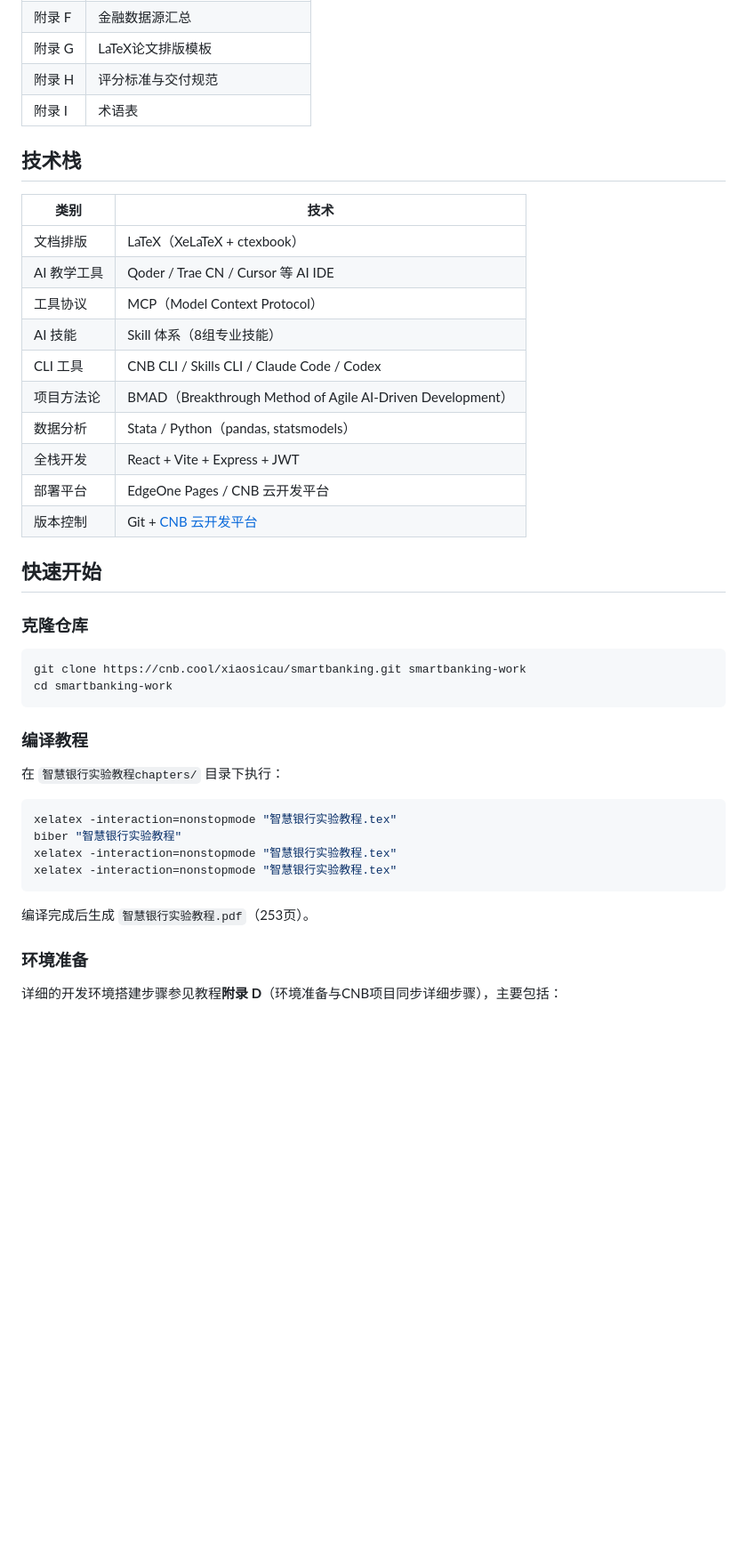
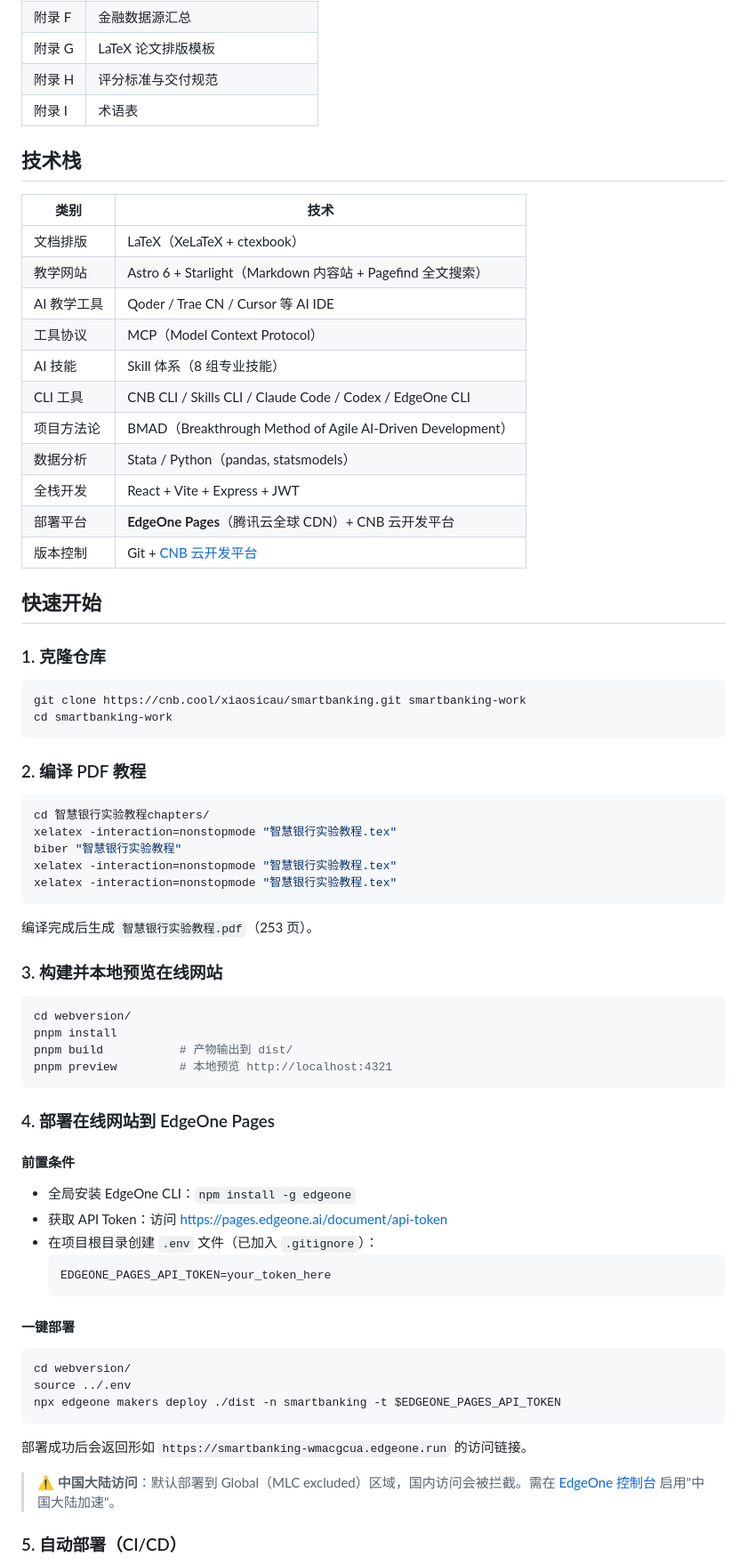
Before and after one commit to shawsicau-create/smartbanking, a Markdown page: README.md, the part around one of its changes. Shown at 89% size. GitHub-like rendering; blank space fills up the shorter version.

````diff
--- a/README.md
+++ b/README.md
@@ -97,45 +126,76 @@ smartbanking/
 | 附录 F | 金融数据源汇总                |
-| 附录 G | LaTeX论文排版模板             |
+| 附录 G | LaTeX 论文排版模板            |
 | 附录 H | 评分标准与交付规范            |
 | 附录 I | 术语表                        |
 
 ## 技术栈
 
-| 类别        | 技术                                                        |
-| ----------- | ----------------------------------------------------------- |
-| 文档排版    | LaTeX（XeLaTeX + ctexbook）                                 |
-| AI 教学工具 | Qoder / Trae CN / Cursor 等 AI IDE                          |
-| 工具协议    | MCP（Model Context Protocol）                               |
-| AI 技能     | Skill 体系（8组专业技能）                                   |
-| CLI 工具    | CNB CLI / Skills CLI / Claude Code / Codex                  |
-| 项目方法论  | BMAD（Breakthrough Method of Agile AI-Driven Development）  |
-| 数据分析    | Stata / Python（pandas, statsmodels）                       |
-| 全栈开发    | React + Vite + Express + JWT                                |
-| 部署平台    | EdgeOne Pages / CNB 云开发平台                                     |
-| 版本控制    | Git + [CNB 云开发平台](https://cnb.cool/xiaosicau/smartbanking) |
+| 类别        | 技术                                                                |
+| ----------- | ------------------------------------------------------------------- |
+| 文档排版    | LaTeX（XeLaTeX + ctexbook）                                          |
+| 教学网站    | Astro 6 + Starlight（Markdown 内容站 + Pagefind 全文搜索）          |
+| AI 教学工具 | Qoder / Trae CN / Cursor 等 AI IDE                                   |
+| 工具协议    | MCP（Model Context Protocol）                                       |
+| AI 技能     | Skill 体系（8 组专业技能）                                          |
+| CLI 工具    | CNB CLI / Skills CLI / Claude Code / Codex / EdgeOne CLI           |
+| 项目方法论  | BMAD（Breakthrough Method of Agile AI-Driven Development）          |
+| 数据分析    | Stata / Python（pandas, statsmodels）                               |
+| 全栈开发    | React + Vite + Express + JWT                                        |
+| 部署平台    | **EdgeOne Pages**（腾讯云全球 CDN）+ CNB 云开发平台               |
+| 版本控制    | Git + [CNB 云开发平台](https://cnb.cool/xiaosicau/smartbanking)     |
 
 ## 快速开始
 
-### 克隆仓库
+### 1. 克隆仓库
 
 ```bash
 git clone https://cnb.cool/xiaosicau/smartbanking.git smartbanking-work
 cd smartbanking-work
 ```
 
-### 编译教程
-
-在 `智慧银行实验教程chapters/` 目录下执行：
+### 2. 编译 PDF 教程
 
 ```bash
+cd 智慧银行实验教程chapters/
 xelatex -interaction=nonstopmode "智慧银行实验教程.tex"
 biber "智慧银行实验教程"
 xelatex -interaction=nonstopmode "智慧银行实验教程.tex"
 xelatex -interaction=nonstopmode "智慧银行实验教程.tex"
 ```
 
-编译完成后生成 `智慧银行实验教程.pdf`（253页）。
+编译完成后生成 `智慧银行实验教程.pdf`（253 页）。
 
-### 环境准备
+### 3. 构建并本地预览在线网站
 
-详细的开发环境搭建步骤参见教程**附录 D**（环境准备与CNB项目同步详细步骤），主要包括：
+```bash
+cd webversion/
+pnpm install
+pnpm build           # 产物输出到 dist/
+pnpm preview         # 本地预览 http://localhost:4321
+```
+
+### 4. 部署在线网站到 EdgeOne Pages
+
+#### 前置条件
+
+- 全局安装 EdgeOne CLI：`npm install -g edgeone`
+- 获取 API Token：访问 [https://pages.edgeone.ai/document/api-token](https://pages.edgeone.ai/document/api-token)
+- 在项目根目录创建 `.env` 文件（已加入 `.gitignore`）：
+  ```bash
+  EDGEONE_PAGES_API_TOKEN=your_token_here
+  ```
+
+#### 一键部署
+
+```bash
+cd webversion/
+source ../.env
+npx edgeone makers deploy ./dist -n smartbanking -t $EDGEONE_PAGES_API_TOKEN
+```
+
+部署成功后会返回形如 `https://smartbanking-wmacgcua.edgeone.run` 的访问链接。
+
+> ⚠️ **中国大陆访问**：默认部署到 Global（MLC excluded）区域，国内访问会被拦截。需在 [EdgeOne 控制台](https://console.cloud.tencent.com/edgeone/pages) 启用"中国大陆加速"。
+
+### 5. 自动部署（CI/CD）
+
````
Also changed, not shown: other parts of README.md (+108 -50 lines).
